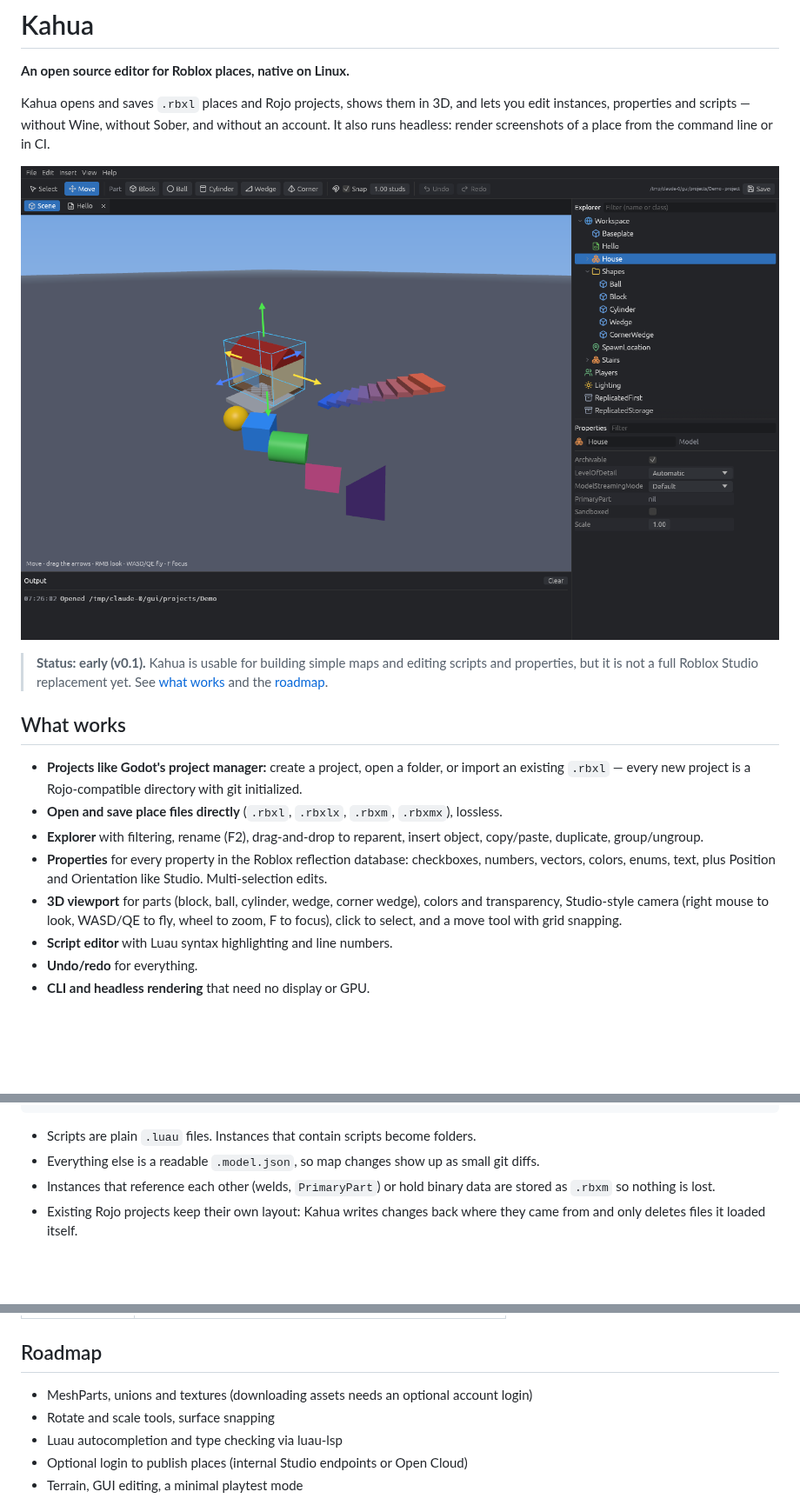
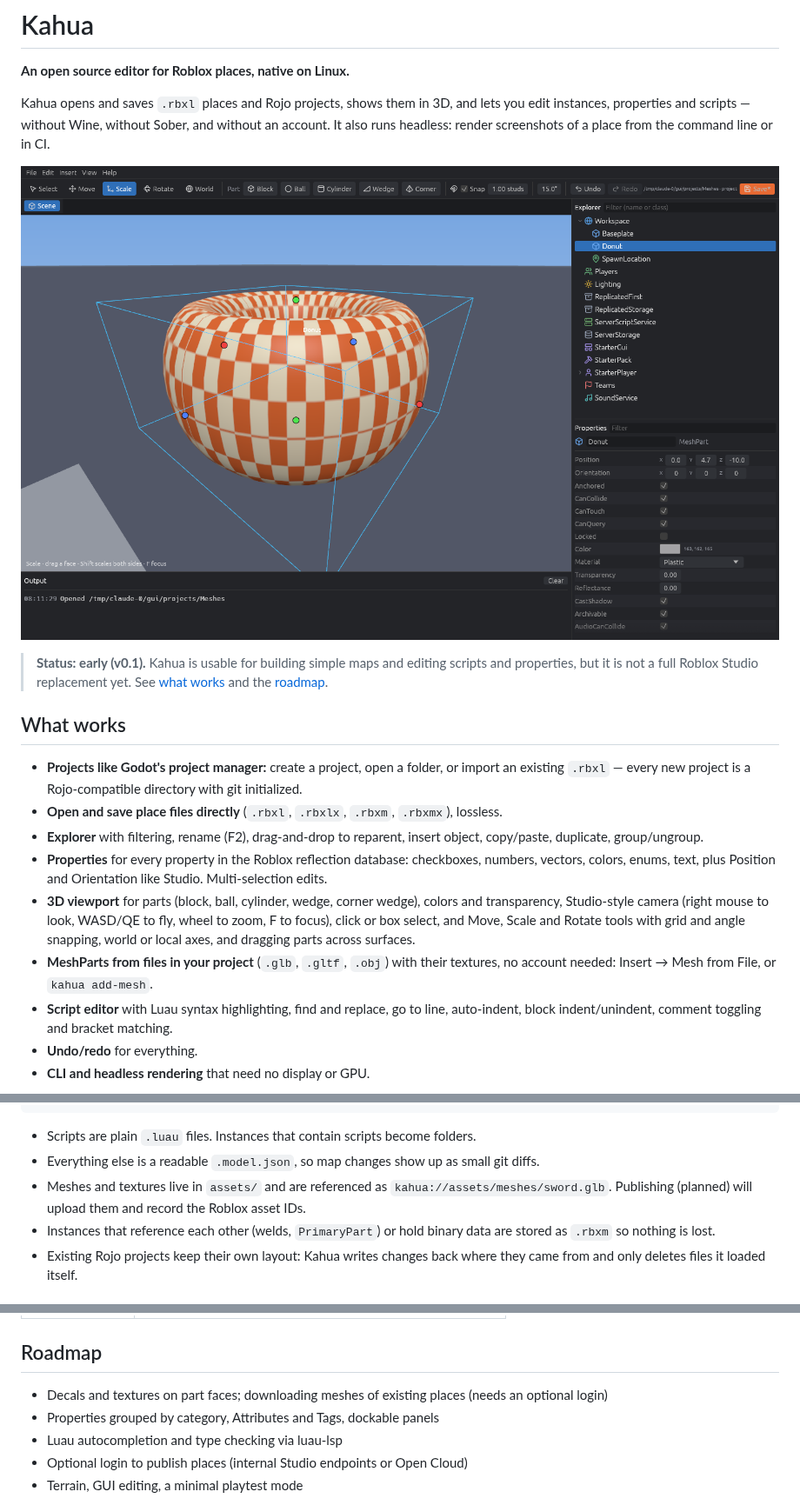
Before and after one commit to Username59138/kahua, a Markdown page: README.md, 3 parts joined by grey strips. Shown at 87% size. GitHub-like rendering; pictures changed too: docs/editor.png; blank space fills up the shorter version.

```diff
--- a/README.md
+++ b/README.md
@@ -23,8 +23,12 @@ It also runs headless: render screenshots of a place from the command line or in
   vectors, colors, enums, text, plus Position and Orientation like Studio. Multi-selection edits.
 - **3D viewport** for parts (block, ball, cylinder, wedge, corner wedge), colors and
   transparency, Studio-style camera (right mouse to look, WASD/QE to fly, wheel to zoom, F to focus),
-  click to select, and a move tool with grid snapping.
-- **Script editor** with Luau syntax highlighting and line numbers.
+  click or box select, and Move, Scale and Rotate tools with grid and angle snapping, world or
+  local axes, and dragging parts across surfaces.
+- **MeshParts from files in your project** (`.glb`, `.gltf`, `.obj`) with their textures, no
+  account needed: Insert → Mesh from File, or `kahua add-mesh`.
+- **Script editor** with Luau syntax highlighting, find and replace, go to line, auto-indent,
+  block indent/unindent, comment toggling and bracket matching.
 - **Undo/redo** for everything.
 - **CLI and headless rendering** that need no display or GPU.
 
@@ -101,6 +110,8 @@ my-game/
 
 - Scripts are plain `.luau` files. Instances that contain scripts become folders.
 - Everything else is a readable `.model.json`, so map changes show up as small git diffs.
+- Meshes and textures live in `assets/` and are referenced as `kahua://assets/meshes/sword.glb`.
+  Publishing (planned) will upload them and record the Roblox asset IDs.
 - Instances that reference each other (welds, `PrimaryPart`) or hold binary data are stored as
   `.rbxm` so nothing is lost.
 - Existing Rojo projects keep their own layout: Kahua writes changes back where they came from
@@ -118,8 +129,8 @@ my-game/
 
 ## Roadmap
 
-- MeshParts, unions and textures (downloading assets needs an optional account login)
-- Rotate and scale tools, surface snapping
+- Decals and textures on part faces; downloading meshes of existing places (needs an optional login)
+- Properties grouped by category, Attributes and Tags, dockable panels
 - Luau autocompletion and type checking via luau-lsp
 - Optional login to publish places (internal Studio endpoints or Open Cloud)
 - Terrain, GUI editing, a minimal playtest mode
```
Also changed, not shown: other parts of README.md (+6 -1 lines), 3 other files.
